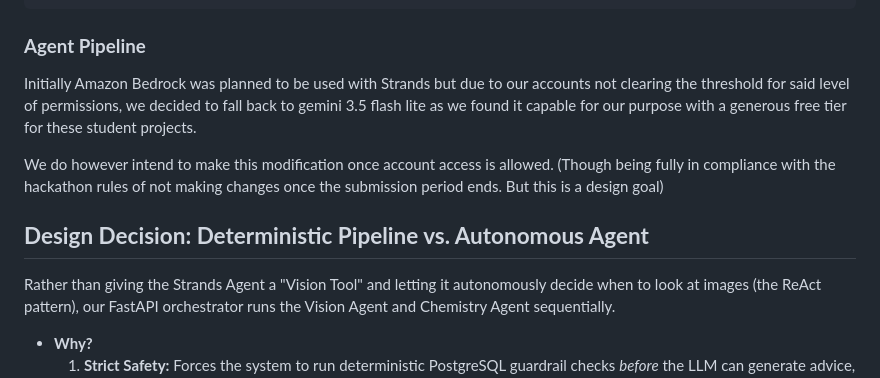
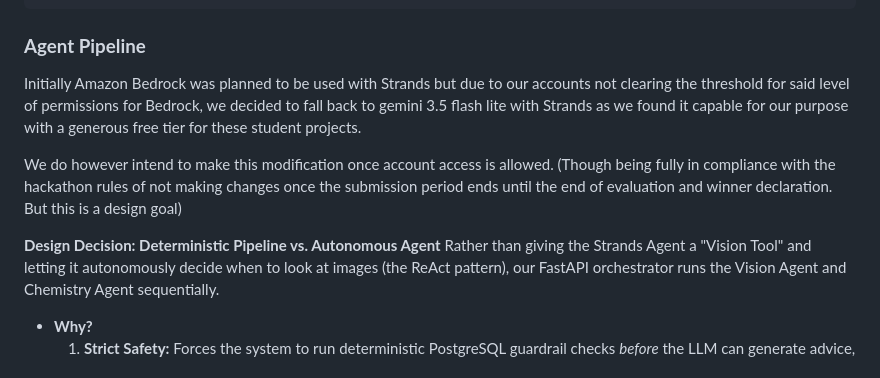
Before and after one commit to rajtilakg/AgentsforHumans, a Markdown page: README.md, the part around the change. Rendered like a GitHub page.

Commit message:
Update README for agent pipeline and design decisions
Clarified the fallback to gemini 3.5 flash lite and updated design decision section.

```diff
--- a/README.md
+++ b/README.md
@@ -445,15 +445,15 @@ known_allergies = item.get("known_allergies", [])
 ### **Agent Pipeline**
 
 Initially Amazon Bedrock was planned to be used with Strands but due to our accounts
-not clearing the threshold for said level of permissions, we decided to fall back to
-gemini 3.5 flash lite as we found it capable for our purpose with a generous
+not clearing the threshold for said level of permissions for Bedrock, we decided to fall back to
+gemini 3.5 flash lite with Strands as we found it capable for our purpose with a generous
 free tier for these student projects.
 
 We do however intend to make this modification once account access is allowed.
 (Though being fully in compliance with the hackathon rules of not making changes
- once the submission period ends. But this is a design goal)
-
-## **Design Decision: Deterministic Pipeline vs. Autonomous Agent**
+ once the submission period ends until the end of evaluation and winner declaration. But this is a design goal)
+
+**Design Decision: Deterministic Pipeline vs. Autonomous Agent**
 Rather than giving the Strands Agent a "Vision Tool" and letting it autonomously decide when to look at images (the ReAct pattern), our FastAPI orchestrator runs the Vision Agent and Chemistry Agent sequentially.
 * **Why?**
   1. **Strict Safety:** Forces the system to run deterministic PostgreSQL guardrail checks *before* the LLM can generate advice, eliminating the risk of the agent "skipping" a safety check and hallucinating.
```
